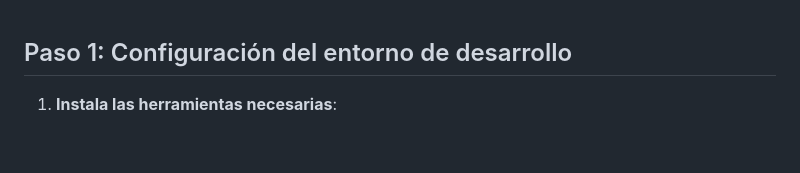
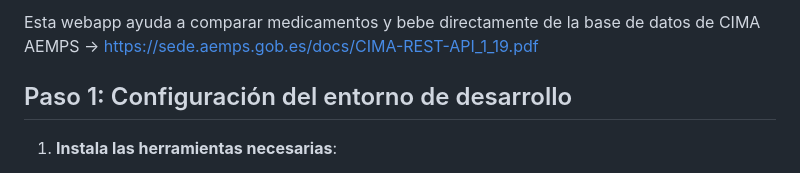
Before and after one commit to calderon-ivan/puedo_mezclar, a Markdown page: README.md, the part around the change. GitHub-like rendering; blank space fills up the shorter version.

```diff
--- a/README.md
+++ b/README.md
@@ -1,3 +1,5 @@
+Esta webapp ayuda a comparar medicamentos y bebe directamente de la base de datos de CIMA AEMPS -> https://sede.aemps.gob.es/docs/CIMA-REST-API_1_19.pdf
+
 ## Paso 1: Configuración del entorno de desarrollo
 
 1. **Instala las herramientas necesarias**:
```
